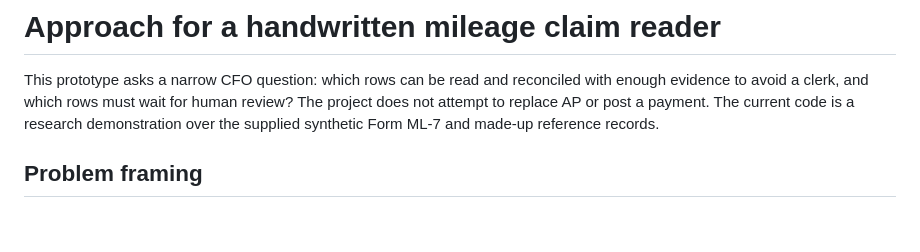
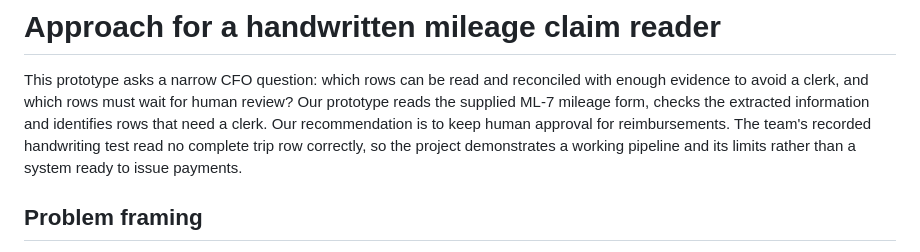
Before and after one commit to c85/mileage-log-reader, a Markdown page: docs/approach.md, the part around the change. Rendered like a GitHub page; blank space fills up the shorter version.

Commit message:
Revise approach documentation for mileage claim reader
Updated the approach documentation to clarify the project's goals and limitations regarding the handwritten mileage claim reader.

```diff
--- a/docs/approach.md
+++ b/docs/approach.md
@@ -2,9 +2,7 @@
 
 This prototype asks a narrow CFO question: which rows can be read and
 reconciled with enough evidence to avoid a clerk, and which rows must wait for
-human review? The project does not attempt to replace AP or post a payment.
-The current code is a research demonstration over the supplied synthetic
-Form ML-7 and made-up reference records.
+human review? Our prototype reads the supplied ML-7 mileage form, checks the extracted information and identifies rows that need a clerk. Our recommendation is to keep human approval for reimbursements. The team's recorded handwriting test read no complete trip row correctly, so the project demonstrates a working pipeline and its limits rather than a system ready to issue payments.
 
 ## Problem framing
 
```
